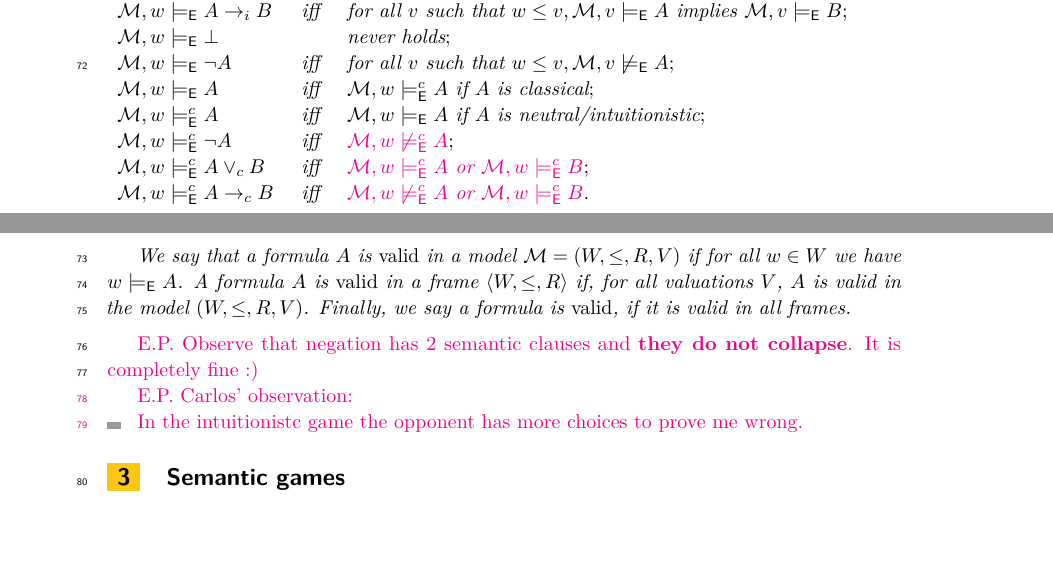
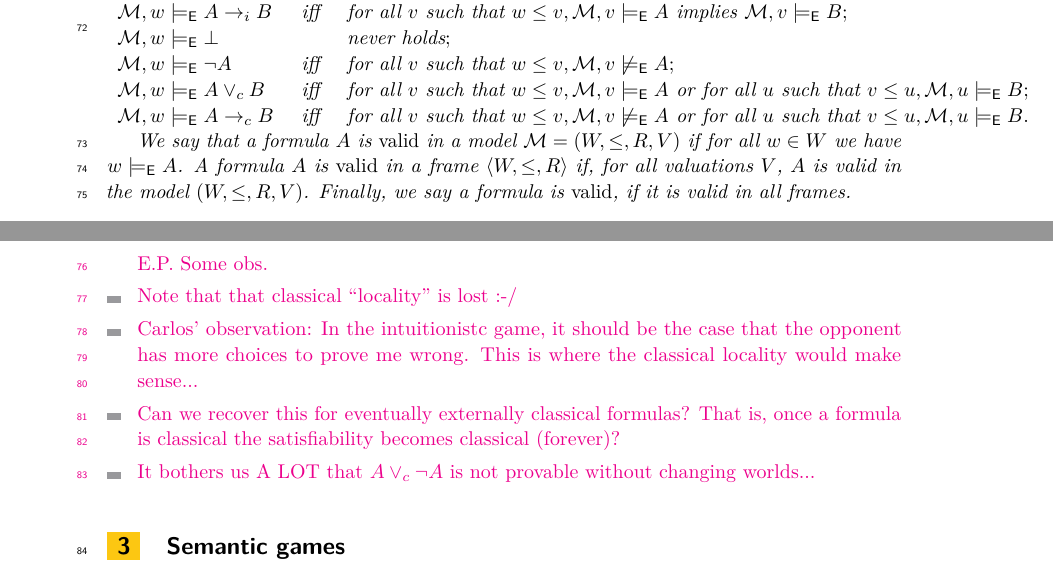
Before and after one commit to elainepimentel/ecumenical-games, a LaTeX paper (main.tex, which reads pure.tex): two parts of pages 2 and 4 of 5, joined at a grey line, cut so that both start at the same text, the shorter picture padded with empty space. Compiled offline with pdfLaTeX.

Commit message:
fixing the semantics

```diff
--- a/pure.tex
+++ b/pure.tex
@@ -128,26 +128,41 @@ $
 \m,w\modelse p & \mbox{ iff } & p\in \val(w);\\
 \m,w\modelse A\wedge B & \mbox{ iff } & \m,w\modelse A \mbox{ and } \m,w\modelse B;\\
 \m,w\modelse A\vee_i B & \mbox{ iff } & \m,w\modelse A \mbox{ or } \m,w\modelse B;\\
-\m,w\modelse A\iimp B & \mbox{ iff } & \text{for all } v \text{ such that  }w \leq v,
-\m,v\modelse A \mbox{ implies }  \m,v\modelse B;\\
+\m,w\modelse A\iimp B & \mbox{ iff } & \text{for all } v \text{ such that  }w \leq v, \m,v\modelse A \mbox{ implies }  \m,v\modelse B;\\
 \m,w \modelse \bot & & \mbox{never holds};\\
 \m,w\modelse \neg A & \mbox{ iff } &    \text{for all } v \text{ such that  }w \leq v, \m,v\not\modelse A ;\\
-\m,w\modelse A & \mbox{ iff } & \m,w\modelsec A \mbox{ if $A$ is classical};\\
-\m,w\modelsec A & \mbox{ iff } & \m,w\modelse A \mbox{ if $A$ is neutral/intuitionistic};\\
-%\m,w\modelse p_c  & \mbox{ iff } & \m,w\modelse \neg(\neg p_i);\\
-\m,w\modelsec \neg A & \mbox{ iff } &   \magenta{\m,w\not\modelsec A};\\
-\m,w\modelsec A\vee_c B & \mbox{ iff } & \magenta{\m,w\modelsec A \mbox{ or } \m,w\modelsec B};\\
-\m,w\modelsec A\cimp B & \mbox{ iff } & \magenta{\m,w\not\modelsec  A \mbox{ or } \m,w\modelsec B}.
+\m,w\modelse A\vee_c B & \mbox{ iff } & \text{for all } v \text{ such that  }w \leq v, \m,v\modelse A \mbox{ or } \text{for all } u \text{ such that  }v \leq u, \m,u\modelse B;\\
+\m,w\modelse A\cimp B & \mbox{ iff } & \text{for all } v \text{ such that  }w \leq v, \m,v\not\modelse A \mbox{ or } \text{for all } u \text{ such that  }v \leq u, \m,u\modelse B.
 \end{array}
 $
+
+%\noindent
+%$
+%\begin{array}{l@{\quad}c@{\quad}l}
+%\m,w\modelse p & \mbox{ iff } & p\in \val(w);\\
+%\m,w\modelse A\wedge B & \mbox{ iff } & \m,w\modelse A \mbox{ and } \m,w\modelse B;\\
+%\m,w\modelse A\vee_i B & \mbox{ iff } & \m,w\modelse A \mbox{ or } \m,w\modelse B;\\
+%\m,w\modelse A\iimp B & \mbox{ iff } & \text{for all } v \text{ such that  }w \leq v,
+%\m,v\modelse A \mbox{ implies }  \m,v\modelse B;\\
+%\m,w \modelse \bot & & \mbox{never holds};\\
+%\m,w\modelse \neg A & \mbox{ iff } &    \text{for all } v \text{ such that  }w \leq v, \m,v\not\modelse A ;\\
+%\m,w\modelse A & \mbox{ iff } & \m,w\modelsec A \mbox{ if $A$ is classical};\\
+%\m,w\modelsec A & \mbox{ iff } & \m,w\modelse A \mbox{ if $A$ is neutral/intuitionistic};\\
+%%\m,w\modelse p_c  & \mbox{ iff } & \m,w\modelse \neg(\neg p_i);\\
+%\m,w\modelsec \neg A & \mbox{ iff } &   \magenta{\m,w\not\modelsec A};\\
+%\m,w\modelsec A\vee_c B & \mbox{ iff } & \magenta{\m,w\modelsec A \mbox{ or } \m,w\modelsec B};\\
+%\m,w\modelsec A\cimp B & \mbox{ iff } & \magenta{\m,w\not\modelsec  A \mbox{ or } \m,w\modelsec B}.
+%\end{array}
+%$
 
 We say that a formula $A$ is {\em valid} in a model $\m=(W,\leq,R,V)$ if for all $w\in  W$ we have $w\modelse A$. A formula $A$ is {\em valid} in a frame $\langle W,\leq,R\rangle$ if, for all valuations $V$, $A$ is valid in the model $(W,\leq,R,V)$. Finally, we say a formula is {\em valid}, if it is valid in all frames.
 \end{definition}
 
-\elaine{Observe that negation has 2 semantic clauses and {\bf they do not collapse}. It is completely fine :) }
-
-\elaine{Carlos' observation:
+\elaine{Some obs.
 \begin{itemize}
-\item In the intuitionistc game the opponent has more choices to prove me wrong.
+\item Note that that classical ``locality'' is lost :-/
+\item Carlos' observation: In the intuitionistc game, it should be the case that the opponent has more choices to prove me wrong. This is where the classical locality would make sense...
+\item Can we recover this for eventually externally classical formulas? That is, once a formula is classical the satisfiability becomes classical (forever)?
+\item It bothers us A LOT that $A\vee_c \neg A$ is not provable without changing worlds...
 \end{itemize}
 }
```
